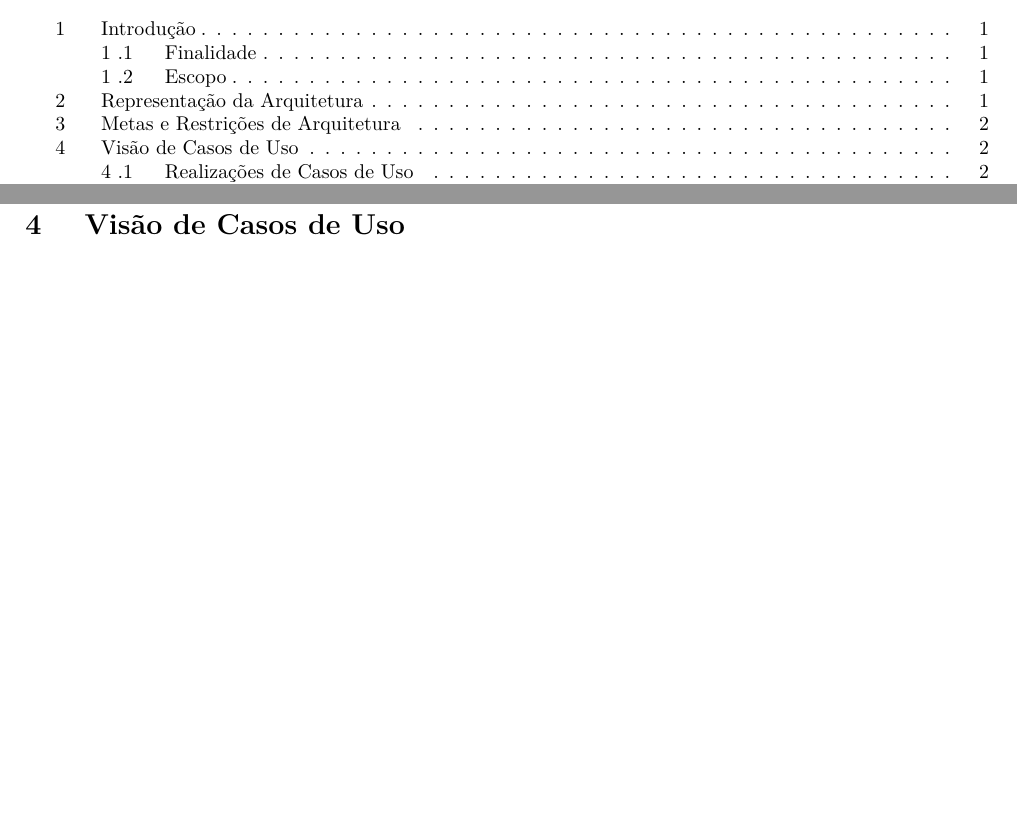
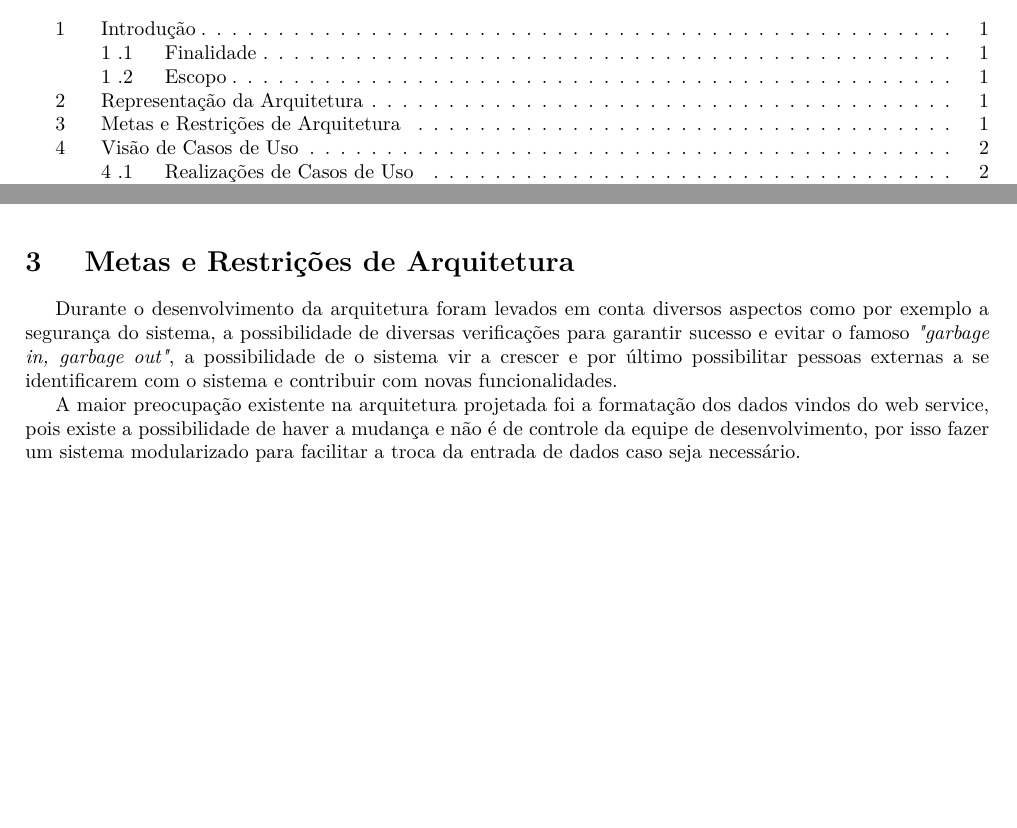
Before and after one commit to Thiagokairala/documento_de_arquitetura, a LaTeX document (main.tex, which reads conteudo/metas_e_restricoes_de_arquitetura.tex): two parts of pages 4 and 6 of 7 before the commit and two parts of pages 4 and 5 of 7 after it, joined at a grey line, cut so that both start at the same text, the shorter picture padded with empty space. Compiled offline with pdfLaTeX; a LaTeX package or settings file that is missing is left out; a missing bibliography style is replaced by a similar one.

Commit message:
Finalizado metas e restrições de arquitetura

```diff
--- a/conteudo/metas_e_restricoes_de_arquitetura.tex
+++ b/conteudo/metas_e_restricoes_de_arquitetura.tex
@@ -1 +1,4 @@
 %[Esta seção descreve os requisitos de software e os objetivos que têm um impacto significativo na arquitetura, como proteção, segurança, privacidade, uso de um produto desenvolvido internamente e adquirido pronto para ser usado, portabilidade, distribuição e reutilização. Ela também captura as restrições especiais que podem ser aplicáveis: estratégia de design e implementação, ferramentas de desenvolvimento, estrutura das equipes, cronograma, código-fonte legado e assim por diante.]
+Durante o desenvolvimento da arquitetura foram levados em conta diversos aspectos como por exemplo a segurança do sistema, a possibilidade de diversas verificações para garantir sucesso e evitar o famoso \textit{"garbage in, garbage out"}, a possibilidade de o sistema vir a crescer e por último possibilitar pessoas externas a se identificarem com o sistema e contribuir com novas funcionalidades.
+
+A maior preocupação existente na arquitetura projetada foi a formatação dos dados vindos do web service, pois existe a possibilidade de haver a mudança e não é de controle da equipe de desenvolvimento, por isso fazer um sistema modularizado para facilitar a troca da entrada de dados caso seja necessário.
```
Also changed, not shown: conteudo/commit_log.tex (+2 -0 lines), arquitetura/arquitetura_sprint1.png, Área de Documento_de_arquitetura_de_software.pdf, 3 other files.
